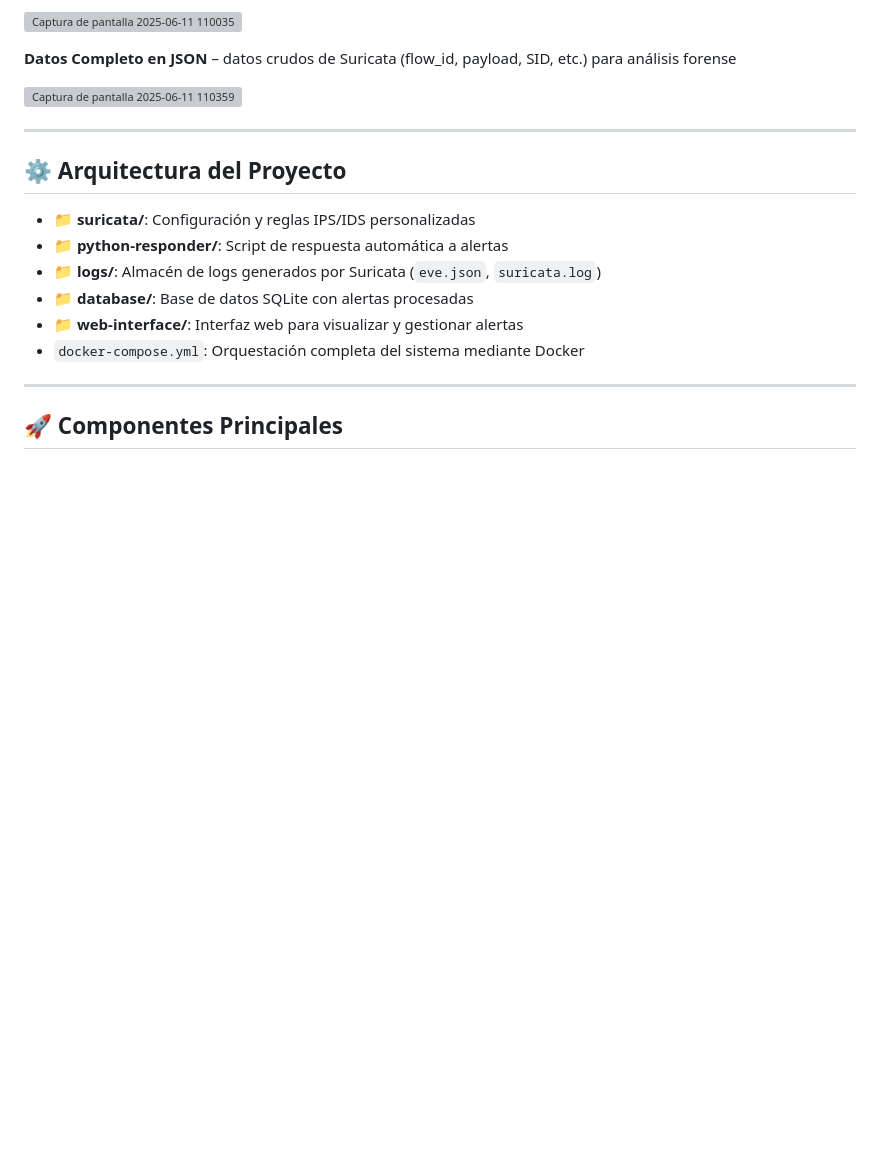
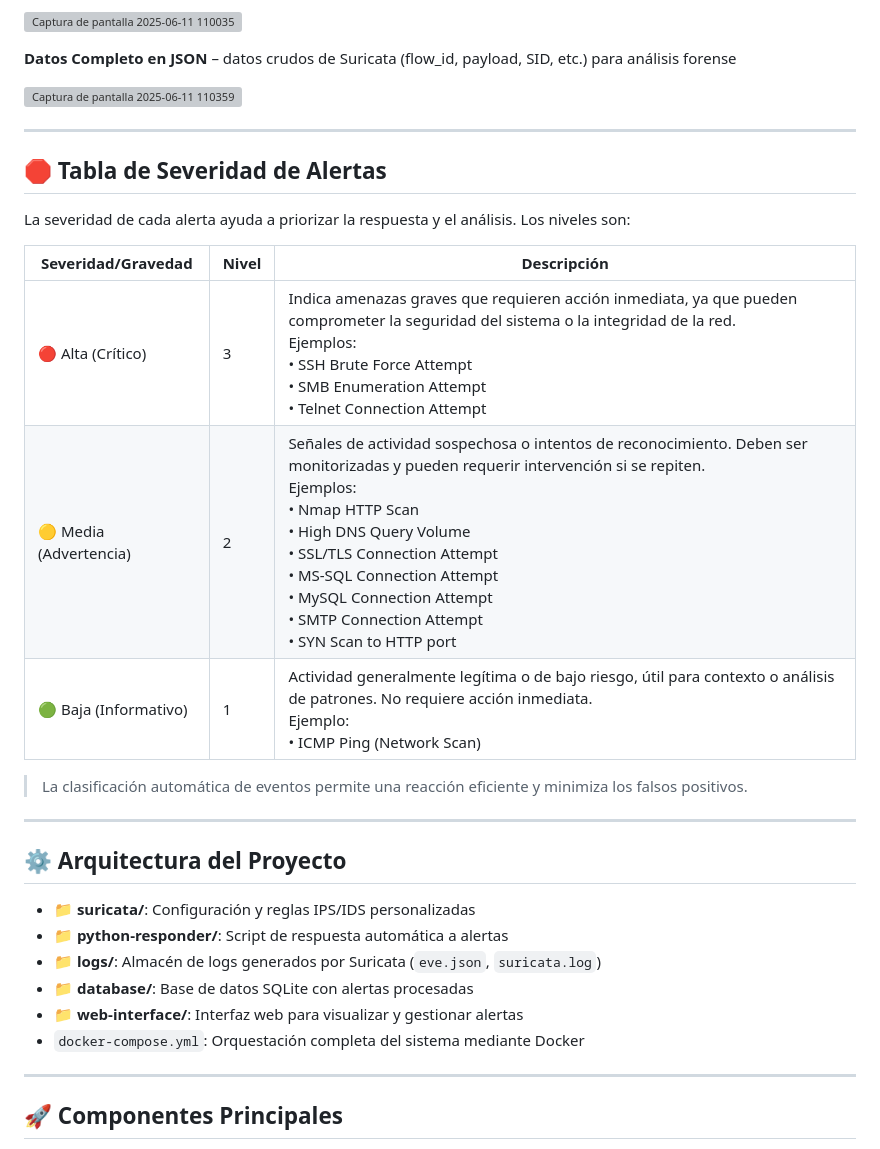
Before and after one commit to diegoperezg7/TFG-SecNet, a Markdown page: README.md, the part around the change. Rendered like a GitHub page; blank space fills up the shorter version; grey boxes are pictures that could not be loaded.

```diff
--- a/README.md
+++ b/README.md
@@ -40,6 +40,19 @@ SecNet permite detectar tráfico malicioso en tiempo real utilizando **Suricata*
 
 ![Captura de pantalla 2025-06-11 110359](https://github.com/user-attachments/assets/87f1d9b9-ef38-4a60-bb46-774f4e3f399a)
 
+---
+
+## 🛑 Tabla de Severidad de Alertas
+
+La severidad de cada alerta ayuda a priorizar la respuesta y el análisis. Los niveles son:
+
+| Severidad/Gravedad                   | Nivel | Descripción                                                                                                                                   |
+|--------------------------------------|-------|-----------------------------------------------------------------------------------------------------------------------------------------------|
+| 🔴 Alta (Crítico)                    | 3     | Indica amenazas graves que requieren acción inmediata, ya que pueden comprometer la seguridad del sistema o la integridad de la red. <br>Ejemplos:<br>• SSH Brute Force Attempt<br>• SMB Enumeration Attempt<br>• Telnet Connection Attempt |
+| 🟡 Media (Advertencia)               | 2     | Señales de actividad sospechosa o intentos de reconocimiento. Deben ser monitorizadas y pueden requerir intervención si se repiten.<br>Ejemplos:<br>• Nmap HTTP Scan<br>• High DNS Query Volume<br>• SSL/TLS Connection Attempt<br>• MS-SQL Connection Attempt<br>• MySQL Connection Attempt<br>• SMTP Connection Attempt<br>• SYN Scan to HTTP port |
+| 🟢 Baja (Informativo)                | 1     | Actividad generalmente legítima o de bajo riesgo, útil para contexto o análisis de patrones. No requiere acción inmediata.<br>Ejemplo:<br>• ICMP Ping (Network Scan) |
+
+> La clasificación automática de eventos permite una reacción eficiente y minimiza los falsos positivos.
 
 ---
 
```
